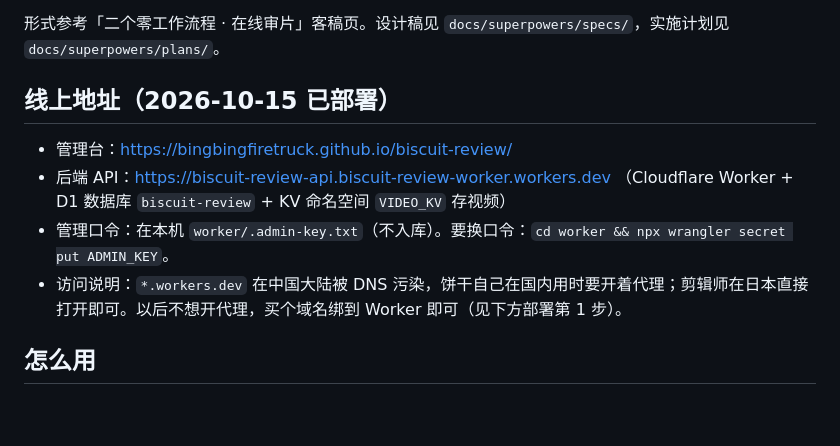
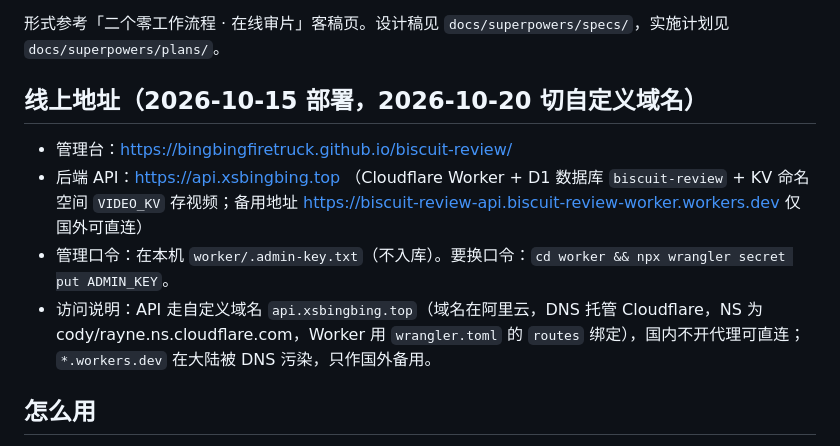
Before and after one commit to bingbingfiretruck/biscuit-review, a Markdown page: README.md, the part around the change. Drawn GitHub-style; blank space fills up the shorter version.

Commit message:
docs: README 线上地址改为 api.xsbingbing.top，说明域名与 NS 托管
Co-Authored-By: Claude Fable 5.1 <noreply@anthropic.com>

```diff
--- a/README.md
+++ b/README.md
@@ -4,12 +4,12 @@
 
 形式参考「二个零工作流程 · 在线审片」客稿页。设计稿见 `docs/superpowers/specs/`，实施计划见 `docs/superpowers/plans/`。
 
-## 线上地址（2026-10-15 已部署）
+## 线上地址（2026-10-15 部署，2026-10-20 切自定义域名）
 
 - 管理台：https://bingbingfiretruck.github.io/biscuit-review/
-- 后端 API：https://biscuit-review-api.biscuit-review-worker.workers.dev （Cloudflare Worker + D1 数据库 `biscuit-review` + KV 命名空间 `VIDEO_KV` 存视频）
+- 后端 API：https://api.xsbingbing.top （Cloudflare Worker + D1 数据库 `biscuit-review` + KV 命名空间 `VIDEO_KV` 存视频；备用地址 https://biscuit-review-api.biscuit-review-worker.workers.dev 仅国外可直连）
 - 管理口令：在本机 `worker/.admin-key.txt`（不入库）。要换口令：`cd worker && npx wrangler secret put ADMIN_KEY`。
-- 访问说明：`*.workers.dev` 在中国大陆被 DNS 污染，饼干自己在国内用时要开着代理；剪辑师在日本直接打开即可。以后不想开代理，买个域名绑到 Worker 即可（见下方部署第 1 步）。
+- 访问说明：API 走自定义域名 `api.xsbingbing.top`（域名在阿里云，DNS 托管 Cloudflare，NS 为 cody/rayne.ns.cloudflare.com，Worker 用 `wrangler.toml` 的 `routes` 绑定），国内不开代理可直连；`*.workers.dev` 在大陆被 DNS 污染，只作国外备用。
 
 ## 怎么用
 
```
